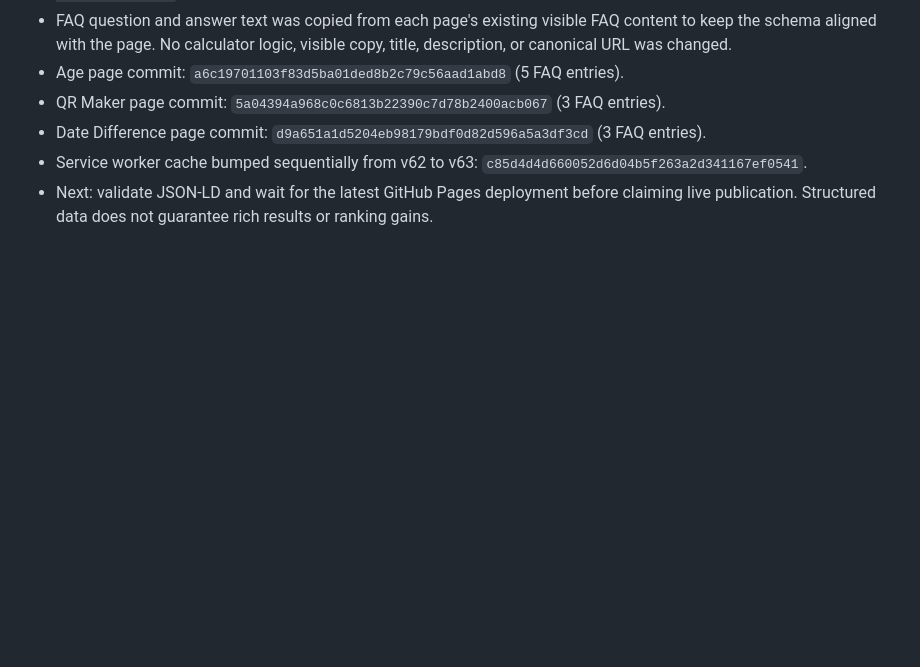
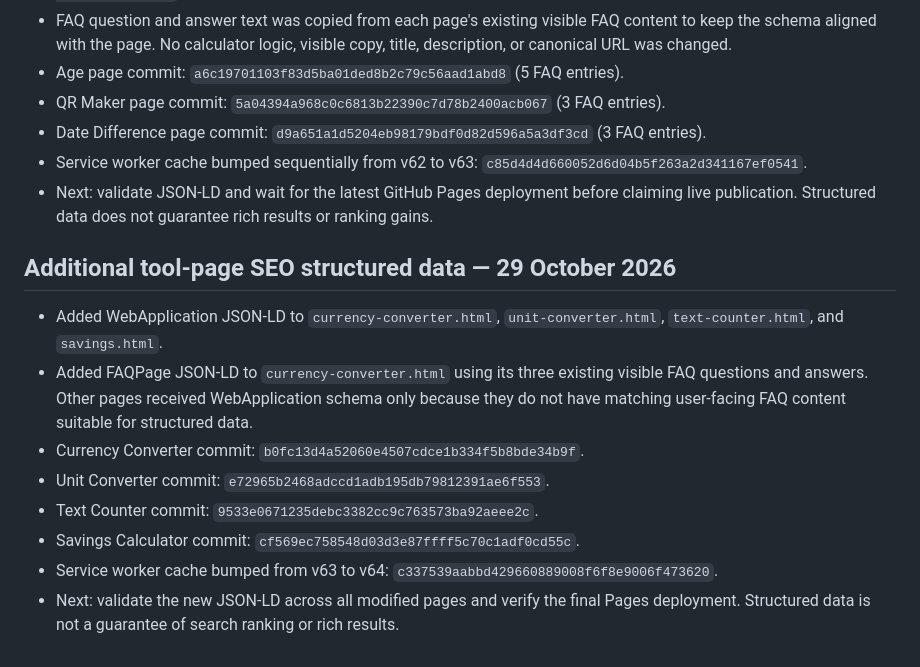
Before and after one commit to barsulkhan/InfoJano, a Markdown page: InfoJano_Smart_Master_Project_LATEST_2026-10-28.md, the part around the change. Rendered like a GitHub page; blank space fills up the shorter version.

Commit message:
Record additional tool-page SEO work

```diff
--- a/InfoJano_Smart_Master_Project_LATEST_2026-10-28.md
+++ b/InfoJano_Smart_Master_Project_LATEST_2026-10-28.md
@@ -373,3 +373,14 @@ Updated: 29 October 2026
 - Date Difference page commit: `d9a651a1d5204eb98179bdf0d82d596a5a3df3cd` (3 FAQ entries).
 - Service worker cache bumped sequentially from v62 to v63: `c85d4d4d660052d6d04b5f263a2d341167ef0541`.
 - Next: validate JSON-LD and wait for the latest GitHub Pages deployment before claiming live publication. Structured data does not guarantee rich results or ranking gains.
+
+
+## Additional tool-page SEO structured data — 29 October 2026
+- Added WebApplication JSON-LD to `currency-converter.html`, `unit-converter.html`, `text-counter.html`, and `savings.html`.
+- Added FAQPage JSON-LD to `currency-converter.html` using its three existing visible FAQ questions and answers. Other pages received WebApplication schema only because they do not have matching user-facing FAQ content suitable for structured data.
+- Currency Converter commit: `b0fc13d4a52060e4507cdce1b334f5b8bde34b9f`.
+- Unit Converter commit: `e72965b2468adccd1adb195db79812391ae6f553`.
+- Text Counter commit: `9533e0671235debc3382cc9c763573ba92aeee2c`.
+- Savings Calculator commit: `cf569ec758548d03d3e87ffff5c70c1adf0cd55c`.
+- Service worker cache bumped from v63 to v64: `c337539aabbd429660889008f6f8e9006f473620`.
+- Next: validate the new JSON-LD across all modified pages and verify the final Pages deployment. Structured data is not a guarantee of search ranking or rich results.
```
